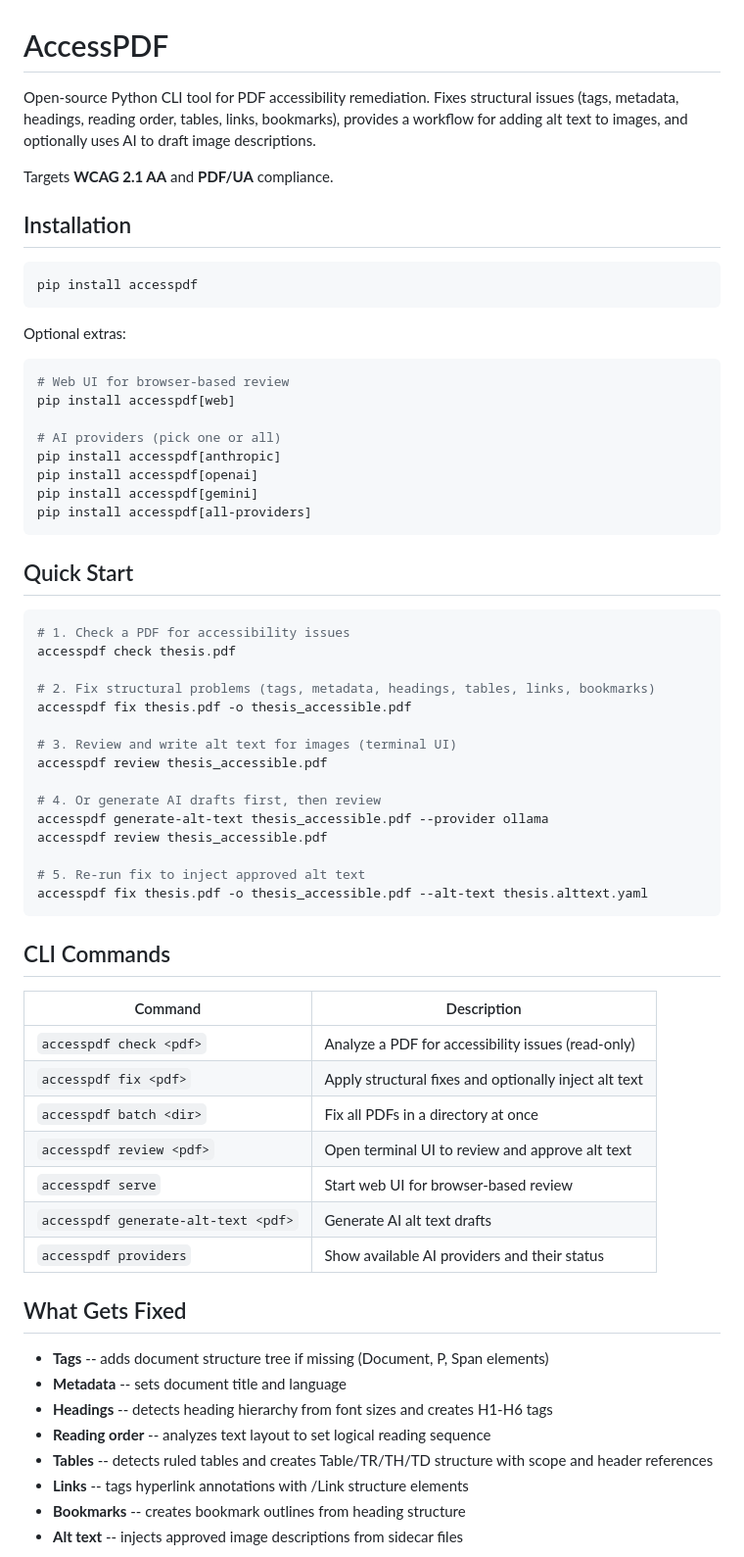
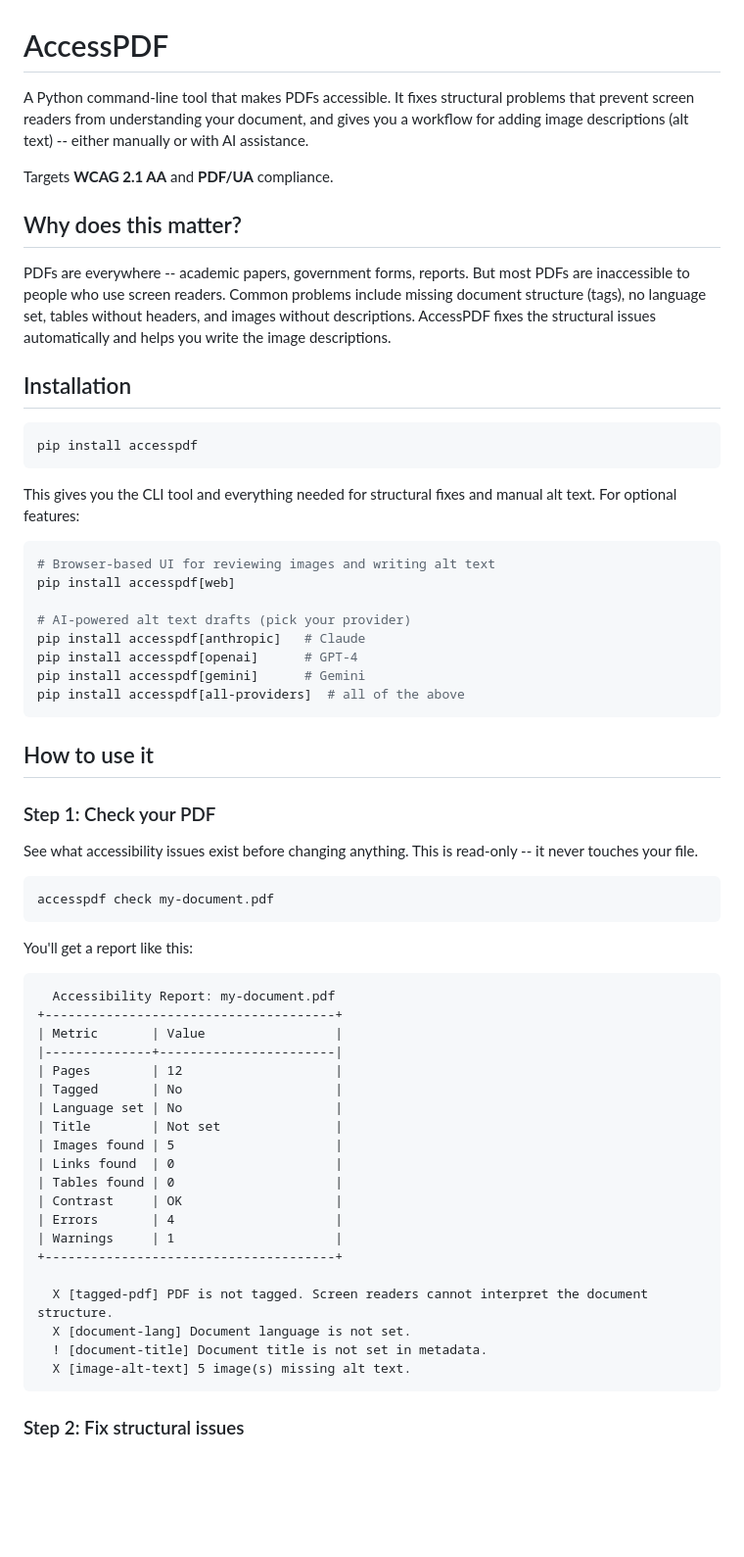
Before and after one commit to laurenaulet/accesspdf, a Markdown page: README.md, the part around one of its changes. Shown at 98% size. Drawn GitHub-style; blank space fills up the shorter version.

````diff
--- a/README.md
+++ b/README.md
@@ -1,8 +1,12 @@
 # AccessPDF
 
-Open-source Python CLI tool for PDF accessibility remediation. Fixes structural issues (tags, metadata, headings, reading order, tables, links, bookmarks), provides a workflow for adding alt text to images, and optionally uses AI to draft image descriptions.
+A Python command-line tool that makes PDFs accessible. It fixes structural problems that prevent screen readers from understanding your document, and gives you a workflow for adding image descriptions (alt text) -- either manually or with AI assistance.
 
 Targets **WCAG 2.1 AA** and **PDF/UA** compliance.
+
+## Why does this matter?
+
+PDFs are everywhere -- academic papers, government forms, reports. But most PDFs are inaccessible to people who use screen readers. Common problems include missing document structure (tags), no language set, tables without headers, and images without descriptions. AccessPDF fixes the structural issues automatically and helps you write the image descriptions.
 
 ## Installation
 
@@ -10,59 +14,53 @@ Targets **WCAG 2.1 AA** and **PDF/UA** compliance.
 pip install accesspdf
 ```
 
-Optional extras:
+This gives you the CLI tool and everything needed for structural fixes and manual alt text. For optional features:
 
 ```bash
-# Web UI for browser-based review
+# Browser-based UI for reviewing images and writing alt text
 pip install accesspdf[web]
 
-# AI providers (pick one or all)
-pip install accesspdf[anthropic]
-pip install accesspdf[openai]
-pip install accesspdf[gemini]
-pip install accesspdf[all-providers]
+# AI-powered alt text drafts (pick your provider)
+pip install accesspdf[anthropic]   # Claude
+pip install accesspdf[openai]      # GPT-4
+pip install accesspdf[gemini]      # Gemini
+pip install accesspdf[all-providers]  # all of the above
 ```
 
-## Quick Start
+## How to use it
+
+### Step 1: Check your PDF
+
+See what accessibility issues exist before changing anything. This is read-only -- it never touches your file.
 
 ```bash
-# 1. Check a PDF for accessibility issues
-accesspdf check thesis.pdf
-
-# 2. Fix structural problems (tags, metadata, headings, tables, links, bookmarks)
-accesspdf fix thesis.pdf -o thesis_accessible.pdf
-
-# 3. Review and write alt text for images (terminal UI)
-accesspdf review thesis_accessible.pdf
-
-# 4. Or generate AI drafts first, then review
-accesspdf generate-alt-text thesis_accessible.pdf --provider ollama
-accesspdf review thesis_accessible.pdf
-
-# 5. Re-run fix to inject approved alt text
-accesspdf fix thesis.pdf -o thesis_accessible.pdf --alt-text thesis.alttext.yaml
+accesspdf check my-document.pdf
 ```
 
-## CLI Commands
+You'll get a report like this:
 
-| Command | Description |
-|---------|-------------|
-| `accesspdf check <pdf>` | Analyze a PDF for accessibility issues (read-only) |
-| `accesspdf fix <pdf>` | Apply structural fixes and optionally inject alt text |
-| `accesspdf batch <dir>` | Fix all PDFs in a directory at once |
-| `accesspdf review <pdf>` | Open terminal UI to review and approve alt text |
-| `accesspdf serve` | Start web UI for browser-based review |
-| `accesspdf generate-alt-text <pdf>` | Generate AI alt text drafts |
-| `accesspdf providers` | Show available AI providers and their status |
+```
+  Accessibility Report: my-document.pdf
++--------------------------------------+
+| Metric       | Value                 |
+|--------------+-----------------------|
+| Pages        | 12                    |
+| Tagged       | No                    |
+| Language set | No                    |
+| Title        | Not set               |
+| Images found | 5                     |
+| Links found  | 0                     |
+| Tables found | 0                     |
+| Contrast     | OK                    |
+| Errors       | 4                     |
+| Warnings     | 1                     |
++--------------------------------------+
 
-## What Gets Fixed
+  X [tagged-pdf] PDF is not tagged. Screen readers cannot interpret the document structure.
+  X [document-lang] Document language is not set.
+  ! [document-title] Document title is not set in metadata.
+  X [image-alt-text] 5 image(s) missing alt text.
+```
 
-- **Tags** -- adds document structure tree if missing (Document, P, Span elements)
-- **Metadata** -- sets document title and language
-- **Headings** -- detects heading hierarchy from font sizes and creates H1-H6 tags
-- **Reading order** -- analyzes text layout to set logical reading sequence
-- **Tables** -- detects ruled tables and creates Table/TR/TH/TD structure with scope and header references
-- **Links** -- tags hyperlink annotations with /Link structure elements
-- **Bookmarks** -- creates bookmark outlines from heading structure
-- **Alt text** -- injects approved image descriptions from sidecar files
+### Step 2: Fix structural issues
 
````
Also changed, not shown: other parts of README.md (+169 -40 lines).
